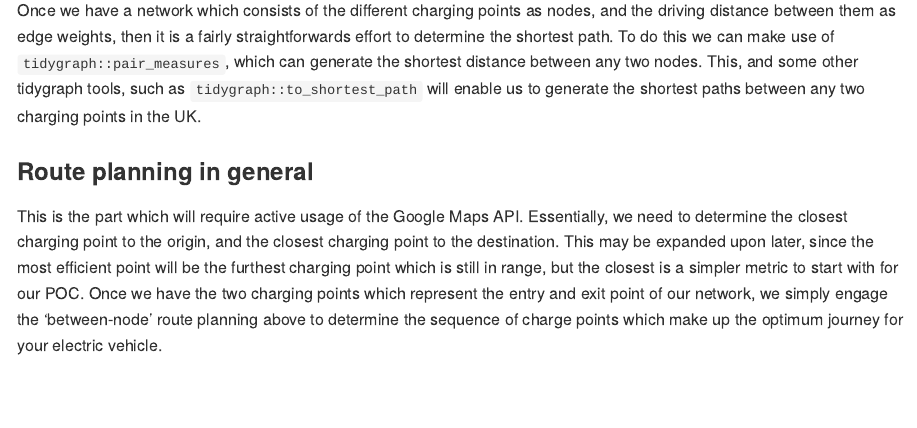
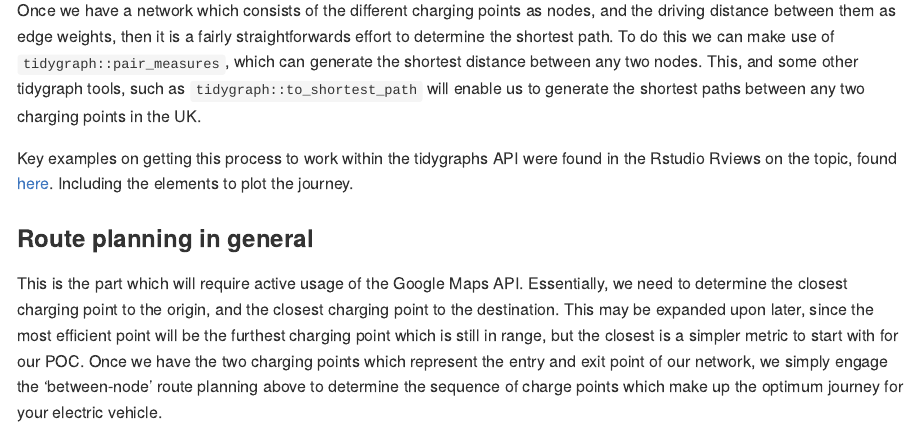
Before and after one commit to JDOsborne1/electric-journeys, an R Markdown document (README.Rmd): the page in a window 1100 px wide, from 880 px down. The pictures show the output file README.md that the author committed with the source, drawn offline in the style of GitHub.

Commit message:
Adding in the section which describes the key examples

```diff
--- a/README.Rmd
+++ b/README.Rmd
@@ -43,6 +43,8 @@ For this project, and to generate the networks to perform our required operation
 
 Once we have a network which consists of the different charging points as nodes, and the driving distance between them as edge weights, then it is a fairly straightforwards effort to determine the shortest path. To do this we can make use of `tidygraph::pair_measures`, which can generate the shortest distance between any two nodes. This, and some other tidygraph tools, such as `tidygraph::to_shortest_path` will enable us to generate the shortest paths between any two charging points in the UK.
 
+Key examples on getting this process to work within the tidygraphs API were found in the Rstudio Rviews on the topic, found [here](https://rviews.rstudio.com/2019/03/06/intro-to-graph-analysis/). Including the elements to plot the journey.
+
 ### Route planning in general
 
 This is the part which will require active usage of the Google Maps API. Essentially, we need to determine the closest charging point to the origin, and the closest charging point to the destination. This may be expanded upon later, since the most efficient point will be the furthest charging point which is still in range, but the closest is a simpler metric to start with for our POC. Once we have the two charging points which represent the entry and exit point of our network, we simply engage the 'between-node' route planning above to determine the sequence of charge points which make up the optimum journey for your electric vehicle.
```
Also changed, not shown: README.md.
